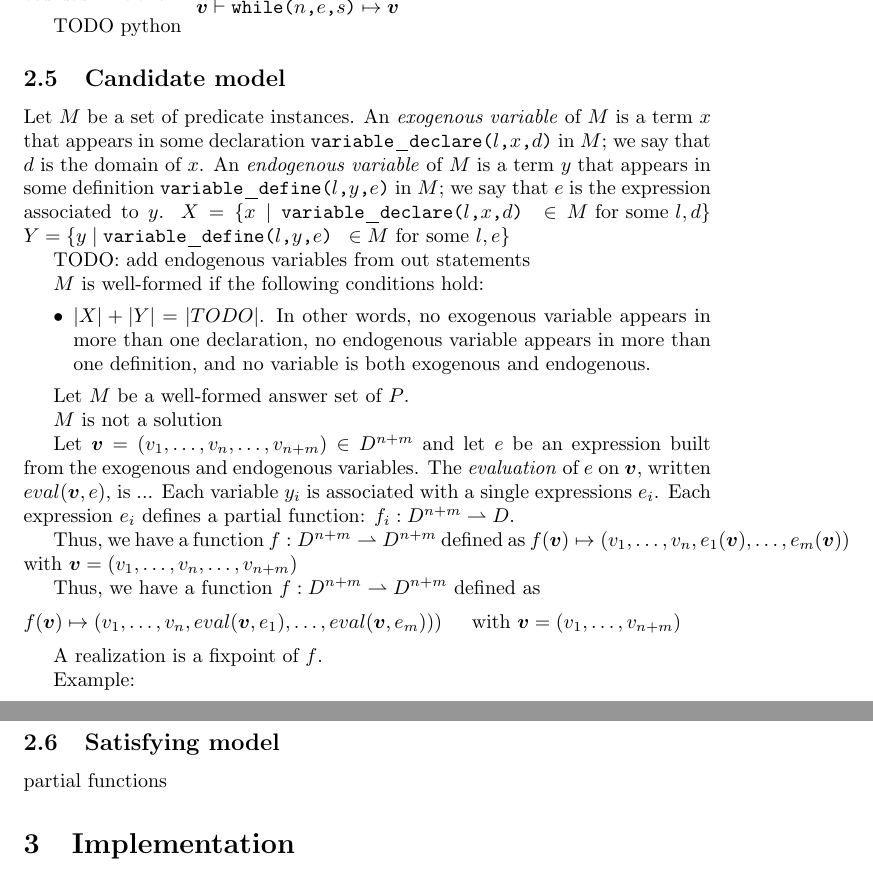
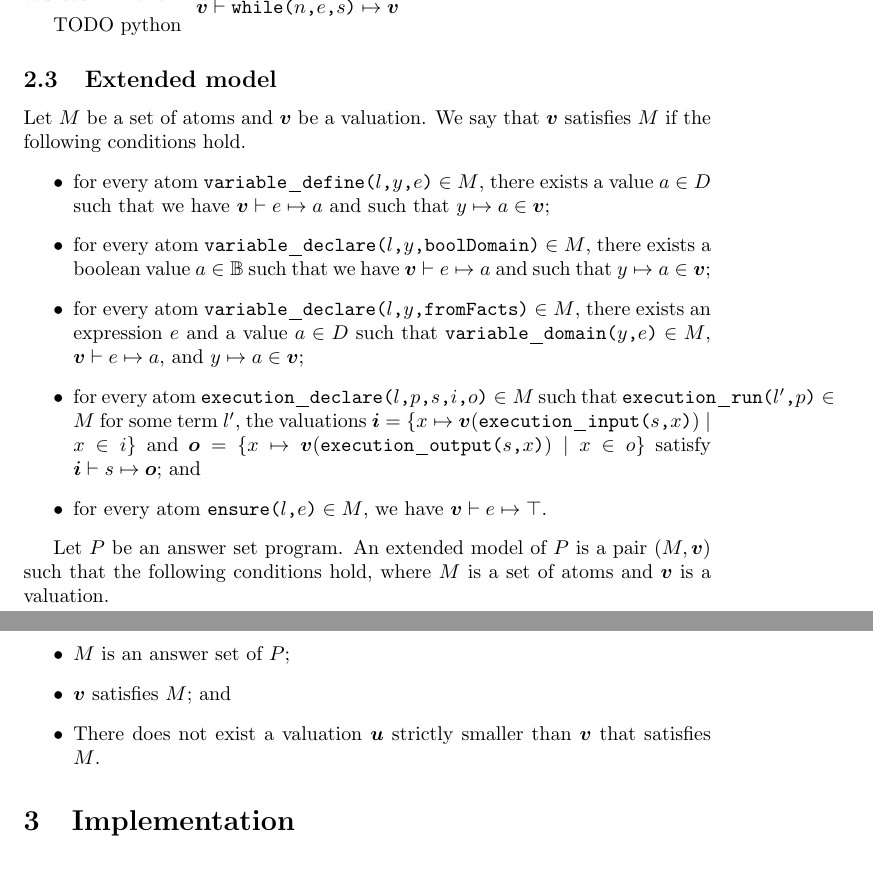
Before and after one commit to potassco/constraint-handler, a LaTeX document (docs/fact-format/fact-format-main.tex, which reads docs/fact-format/fact-format.tex): two parts of pages 6 and 7 of 7, joined at a grey line, cut so that both start at the same text. Compiled offline with pdfLaTeX.

Commit message:
Write-up: semantics section, extended model

```diff
--- a/docs/fact-format/fact-format-main.tex
+++ b/docs/fact-format/fact-format-main.tex
@@ -8,6 +8,7 @@
 \usepackage{syntax}
 
 \usepackage{semantic}
+\usepackage{comment}
 
 \usepackage{todonotes}
 \newcommand{\todoi}[1]{\todo[inline]{todo: #1}}
--- a/docs/fact-format/fact-format.tex
+++ b/docs/fact-format/fact-format.tex
@@ -292,6 +297,28 @@ where $\vec{w} = \{ x \mapsto a \} \cup \{ z \mapsto b \suchthat z \mapsto b \in
 
 TODO python
 
+\subsection{Extended model}
+Let $M$ be a set of atoms and $\vec{v}$ be a valuation.
+We say that $\vec{v}$ satisfies $M$ if the following conditions hold.
+\begin{itemize}
+\item for every atom $\texttt{variable_define($l$,$y$,$e$)} \in M$, there exists a value $a \in \discourse$ such that we have $\vec{v}\entails\redto{e}{a}$ and such that $y \mapsto a \in \vec{v}$;
+\item for every atom $\texttt{variable_declare($l$,$y$,boolDomain)} \in M$, there exists a boolean value $a \in \mathbb{B}$ such that we have $\vec{v}\entails\redto{e}{a}$ and such that $y \mapsto a \in \vec{v}$;
+\item for every atom $\texttt{variable_declare($l$,$y$,fromFacts)} \in M$, there exists an expression $e$ and a value $a \in \discourse$ such that $\texttt{variable_domain($y$,$e$)} \in M$, $\vec{v}\entails\redto{e}{a}$, and $y \mapsto a \in \vec{v}$;
+\item for every atom $\texttt{execution_declare($l$,$p$,$s$,$i$,$o$)} \in M$ such that $\texttt{execution_run($l'$,$p$)} \in M$ for some term $l'$, the valuations $\vec{i} = \{ x \mapsto \vec{v}(\texttt{execution_input($s$,$x$)}) \suchthat x \in i \}$ and $\vec{o} = \{ x \mapsto \vec{v}(\texttt{execution_output($s$,$x$)}) \suchthat x \in o \}$ satisfy $\vec{i}\entails\redto{s}{\vec{o}}$; and
+\item for every atom $\texttt{ensure($l$,$e$)} \in M$, we have $\vec{v}\entails\redto{e}{\top}$.
+\end{itemize}
+
+Let $P$ be an answer set program.
+An extended model of $P$ is a pair $(M,\vec{v})$ such that the following conditions hold, where $M$ is a set of atoms and $\vec{v}$ is a valuation.
+
+\begin{itemize}
+\item $M$ is an answer set of $P$;
+\item $\vec{v}$ satisfies $M$; and
+\item There does not exist a valuation $\vec{u}$ strictly smaller than $\vec{v}$ that satisfies $M$.
+\end{itemize}
+
+\begin{comment}
+%define/declare
 \subsection{Candidate model}
 Let $M$ be a set of predicate instances.
 An \emph{exogenous variable} of $M$ is a term $x$ that appears in some declaration \texttt{variable_declare($l$,$x$,$d$)} in $M$; we say that $d$ is the domain of $x$.
```
Also changed, not shown: docs/fact-format/fact-format.tex (14 more changed lines).
